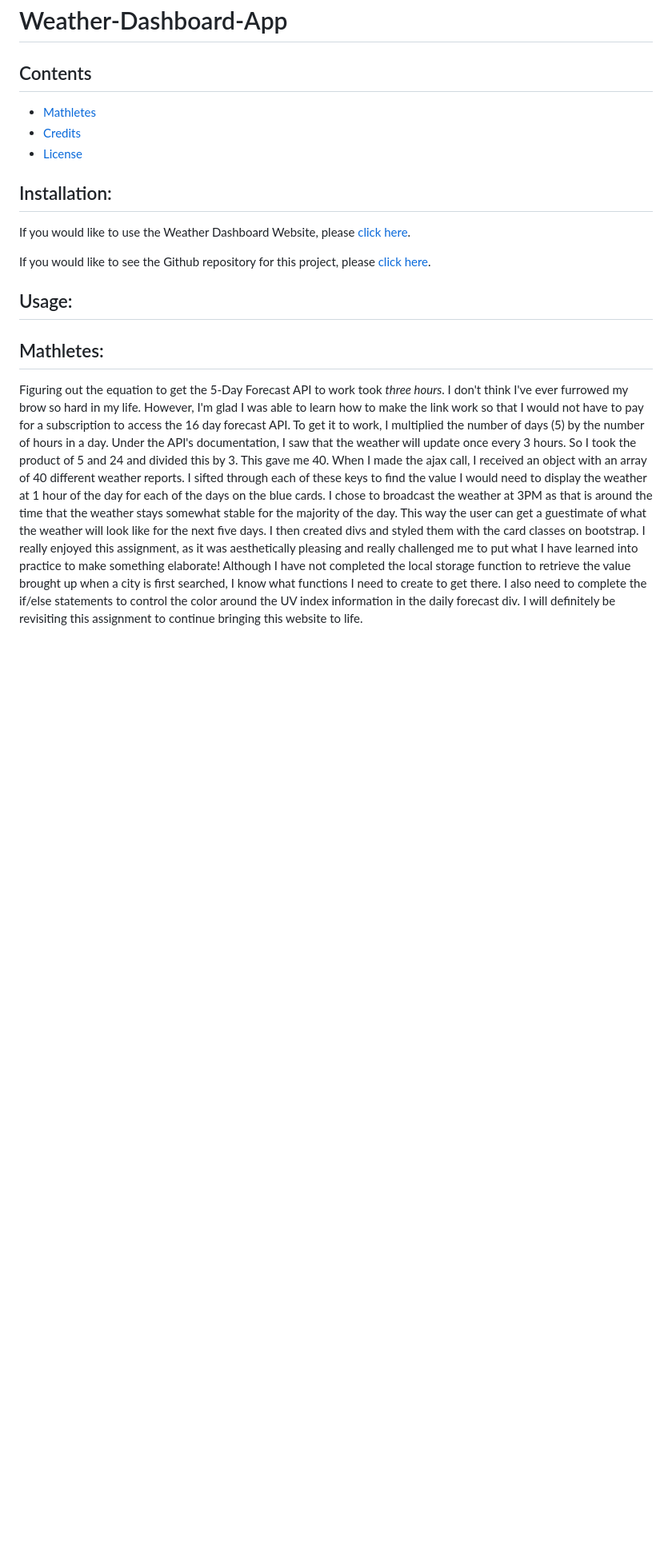
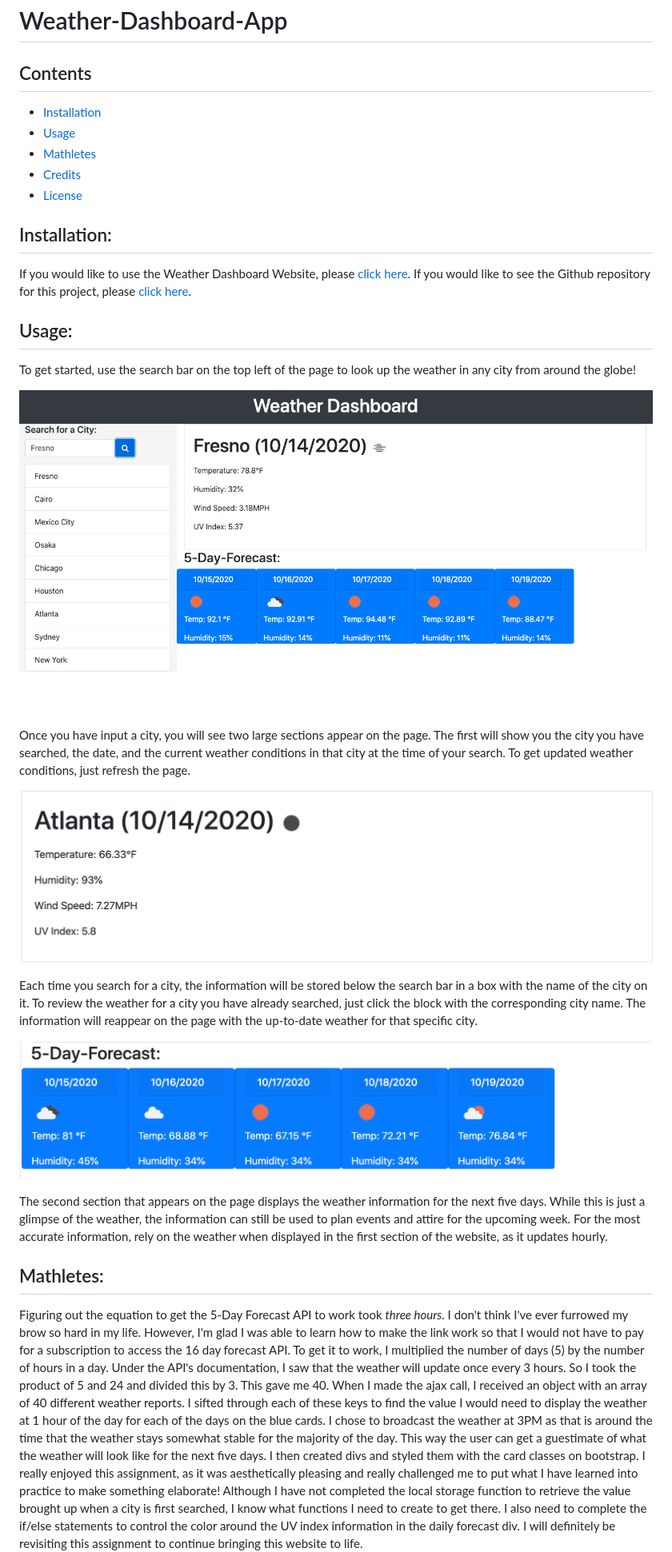
Before and after one commit to Aikeh2021/Weather-Dashboard-App, a Markdown page: README.md, the part around the change printed below. Shown: that part at 80% size. GitHub-like rendering; pictures changed too: components/assets/five-day-forecast-screenshot.png (added), components/assets/todays-forecast-screenshot.png (added), components/assets/weather-dashboard-overview.png (added); blank space fills up the shorter version.

```diff
--- a/README.md
+++ b/README.md
@@ -2,19 +2,31 @@
 
 ## Contents
 
+* [Installation](#installation)
+* [Usage](#usage)
 * [Mathletes](#mathletes)
 * [Credits](#credits)
 * [License](#license)
 
 ## Installation:
 
-If you would like to use the Weather Dashboard Website, please [click here](https://aikeh2021.github.io/Weather-Dashboard-App/).
-
-If you would like to see the Github repository for this project, please [click here](https://github.com/Aikeh2021/Weather-Dashboard-App).
+If you would like to use the Weather Dashboard Website, please [click here](https://aikeh2021.github.io/Weather-Dashboard-App/). If you would like to see the Github repository for this project, please [click here](https://github.com/Aikeh2021/Weather-Dashboard-App).
 
 ## Usage:
 
+To get started, use the search bar on the top left of the page to look up the weather in any city from around the globe!
 
+![Welcome to the Weather Dashboard!](components/assets/weather-dashboard-overview.png)
+
+Once you have input a city, you will see two large sections appear on the page. The first will show you the city you have searched, the date, and the current weather conditions in that city at the time of your search. To get updated weather conditions, just refresh the page.
+
+![Current weather](components/assets/todays-forecast-screenshot.png)
+
+Each time you search for a city, the information will be stored below the search bar in a box with the name of the city on it. To review the weather for a city you have already searched, just click the block with the corresponding city name. The information will reappear on the page with the up-to-date weather for that specific city.
+
+![Five day forecast](components/assets/five-day-forecast-screenshot.png)
+
+The second section that appears on the page displays the weather information for the next five days. While this is just a glimpse of the weather, the information can still be used to plan events and attire for the upcoming week. For the most accurate information, rely on the weather when displayed in the first section of the website, as it updates hourly.
 
 
 ## Mathletes:
```
Also changed, not shown: other parts of README.md (+14 -10 lines).
